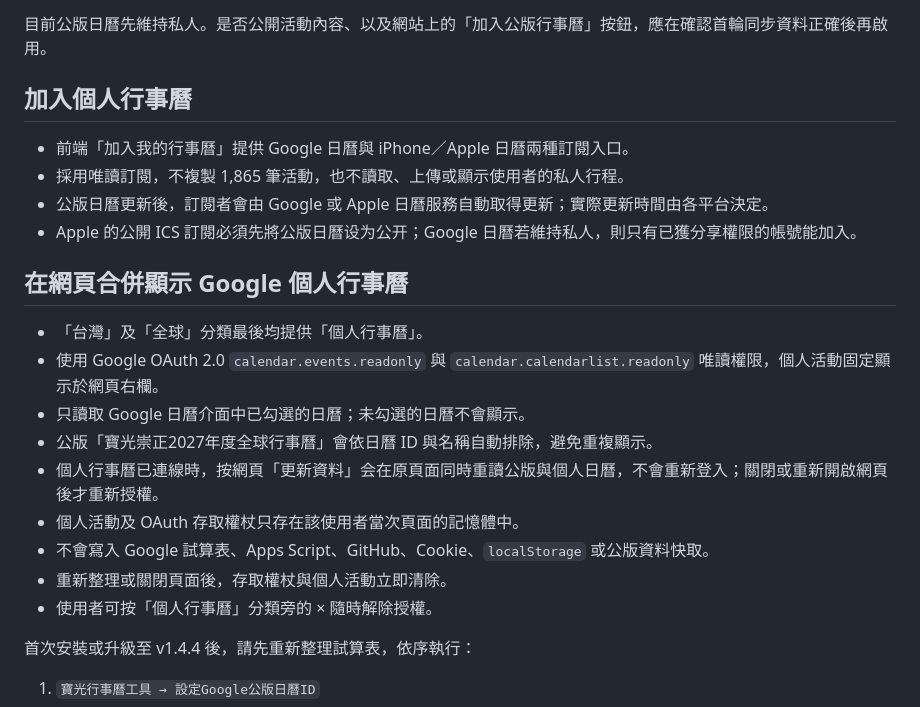
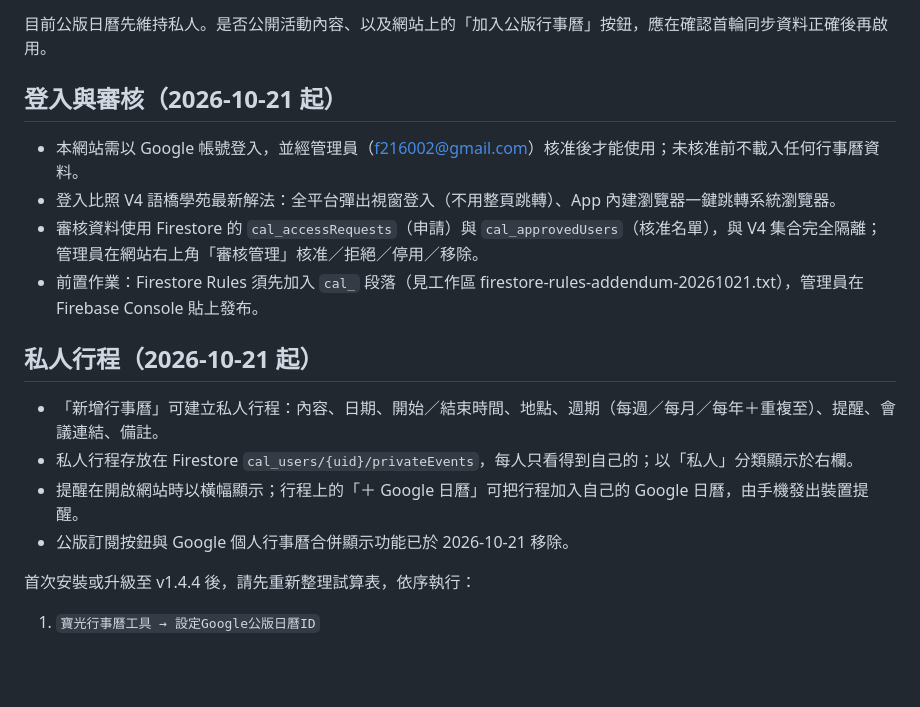
Before and after one commit to f216002/chongzheng-calendar-2027, a Markdown page: README.md, the part around the change. Drawn GitHub-style; blank space fills up the shorter version.

Commit message:
README 更新登入審核與私人行程說明

```diff
--- a/README.md
+++ b/README.md
@@ -27,24 +27,19 @@
 
 目前公版日曆先維持私人。是否公開活動內容、以及網站上的「加入公版行事曆」按鈕，應在確認首輪同步資料正確後再啟用。
 
-## 加入個人行事曆
+## 登入與審核（2026-10-21 起）
 
-- 前端「加入我的行事曆」提供 Google 日曆與 iPhone／Apple 日曆兩種訂閱入口。
-- 採用唯讀訂閱，不複製 1,865 筆活動，也不讀取、上傳或顯示使用者的私人行程。
-- 公版日曆更新後，訂閱者會由 Google 或 Apple 日曆服務自動取得更新；實際更新時間由各平台決定。
-- Apple 的公開 ICS 訂閱必須先將公版日曆设为公开；Google 日曆若維持私人，則只有已獲分享權限的帳號能加入。
+- 本網站需以 Google 帳號登入，並經管理員（f216002@gmail.com）核准後才能使用；未核准前不載入任何行事曆資料。
+- 登入比照 V4 語橋學苑最新解法：全平台彈出視窗登入（不用整頁跳轉）、App 內建瀏覽器一鍵跳轉系統瀏覽器。
+- 審核資料使用 Firestore 的 `cal_accessRequests`（申請）與 `cal_approvedUsers`（核准名單），與 V4 集合完全隔離；管理員在網站右上角「審核管理」核准／拒絕／停用／移除。
+- 前置作業：Firestore Rules 須先加入 `cal_` 段落（見工作區 firestore-rules-addendum-20261021.txt），管理員在 Firebase Console 貼上發布。
 
-## 在網頁合併顯示 Google 個人行事曆
+## 私人行程（2026-10-21 起）
 
-- 「台灣」及「全球」分類最後均提供「個人行事曆」。
-- 使用 Google OAuth 2.0 `calendar.events.readonly` 與 `calendar.calendarlist.readonly` 唯讀權限，個人活動固定顯示於網頁右欄。
-- 只讀取 Google 日曆介面中已勾選的日曆；未勾選的日曆不會顯示。
-- 公版「寶光崇正2027年度全球行事曆」會依日曆 ID 與名稱自動排除，避免重複顯示。
-- 個人行事曆已連線時，按網頁「更新資料」会在原頁面同時重讀公版與個人日曆，不會重新登入；關閉或重新開啟網頁後才重新授權。
-- 個人活動及 OAuth 存取權杖只存在該使用者當次頁面的記憶體中。
-- 不會寫入 Google 試算表、Apps Script、GitHub、Cookie、`localStorage` 或公版資料快取。
-- 重新整理或關閉頁面後，存取權杖與個人活動立即清除。
-- 使用者可按「個人行事曆」分類旁的 × 隨時解除授權。
+- 「新增行事曆」可建立私人行程：內容、日期、開始／結束時間、地點、週期（每週／每月／每年＋重複至）、提醒、會議連結、備註。
+- 私人行程存放在 Firestore `cal_users/{uid}/privateEvents`，每人只看得到自己的；以「私人」分類顯示於右欄。
+- 提醒在開啟網站時以橫幅顯示；行程上的「＋ Google 日曆」可把行程加入自己的 Google 日曆，由手機發出裝置提醒。
+- 公版訂閱按鈕與 Google 個人行事曆合併顯示功能已於 2026-10-21 移除。
 
 首次安裝或升級至 v1.4.4 後，請先重新整理試算表，依序執行：
 
```
